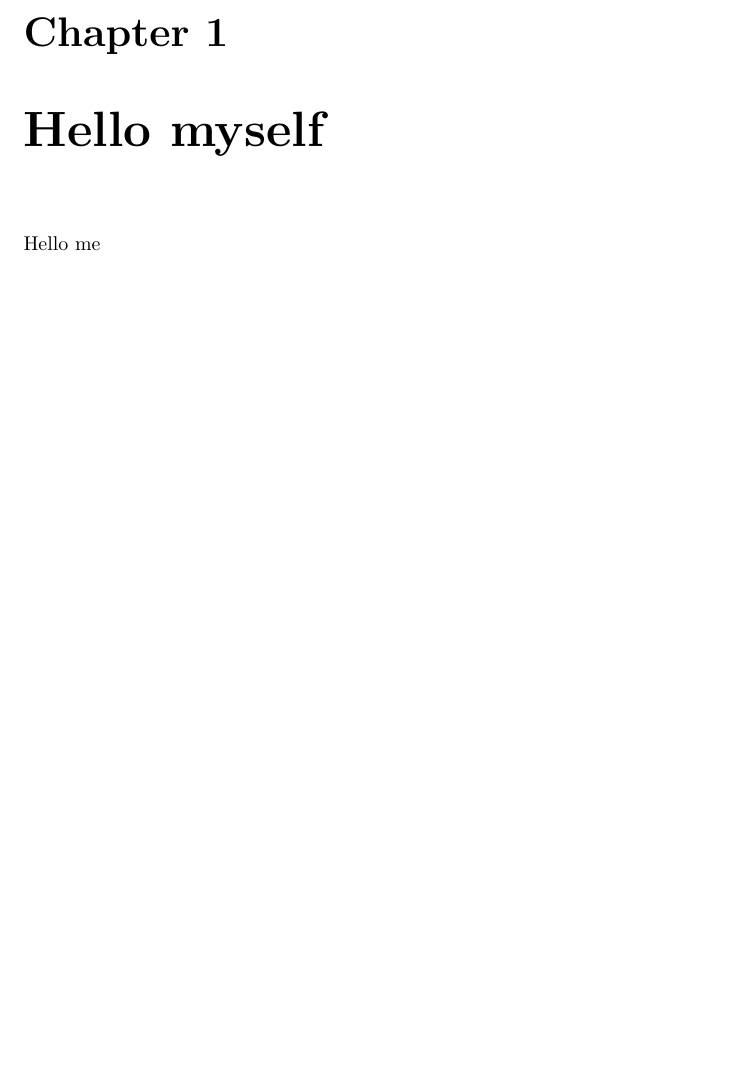
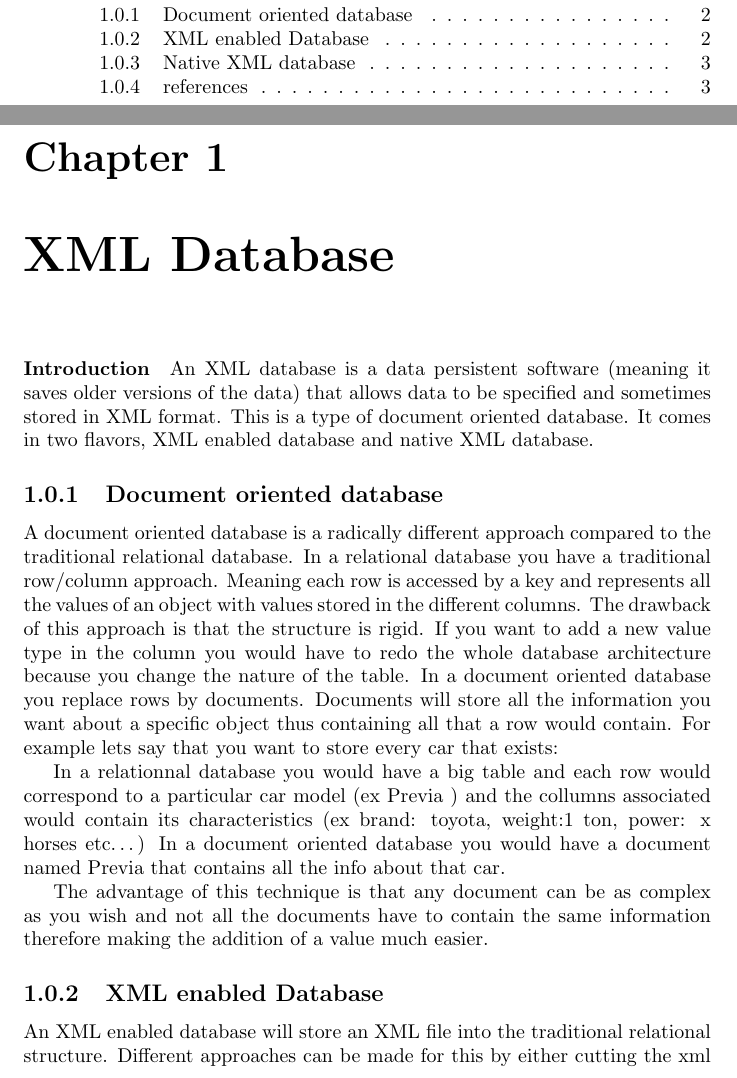
Before and after one commit to jvleur/Essential-Skills-Group, a LaTeX document (Skeleton.tex, which reads XMLDatabase.tex): part of page 3 of 3 before the commit and two parts of pages 2 and 3 of 4 after it, the two joined at a grey line, cut at the place of the change, the shorter picture padded with empty space. Compiled offline with pdfLaTeX.

Commit message:
Changed the name of the file in input to XMLDatabase.tex Created the file XMLDatabase and added the text of my wiki with some basic formatting

```diff
--- /dev/null
+++ b/XMLDatabase.tex
@@ -0,0 +1,17 @@
+
+
+\chapter{XML Database}
+\paragraph{Introduction}
+An XML database is a data persistent software (meaning it saves older versions of the data) that allows data to be specified and sometimes stored in XML format. This is a type of document oriented database. It comes in two flavors, XML enabled database and native XML database.
+\subsection{Document oriented database}
+
+A document oriented database is a radically different approach compared to the traditional relational database. In a relational database you have a traditional row/column approach. Meaning each row is accessed by a key and represents all the values of an object with values stored in the different columns. The drawback of this approach is that the structure is rigid. If you want to add a new value type in the column you would have to redo the whole database architecture because you change the nature of the table. In a document oriented database you replace rows by documents. Documents will store all the information you want about a specific object thus containing all that a row would contain. For example lets say that you want to store every car that exists:
+
+    In a relationnal database you would have a big table and each row would correspond to a particular car model (ex Previa ) and the collumns associated would contain its characteristics (ex brand: toyota, weight:1 ton, power: x horses etc…)
+    In a document oriented database you would have a document named Previa that contains all the info about that car.
+
+The advantage of this technique is that any document can be as complex as you wish and not all the documents have to contain the same information therefore making the addition of a value much easier.
+\subsection{XML enabled Database}
+
+An XML enabled database will store an XML file into the traditional relational structure. Different approaches can be made for this by either cutting the xml file into pieces and putting every value in a table or stored as a large string in a column of a table.
+\subsection{Native XML database}
```
Also changed, not shown: Skeleton.tex (+1 -1 lines), XMLDatabase.pdf (added), XMLDatabase.tex (15 more changed lines).
